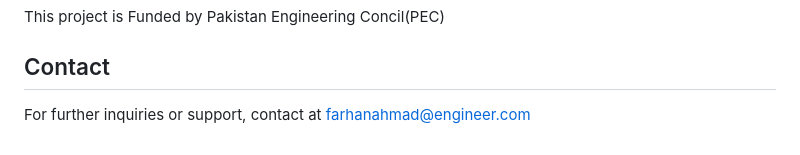
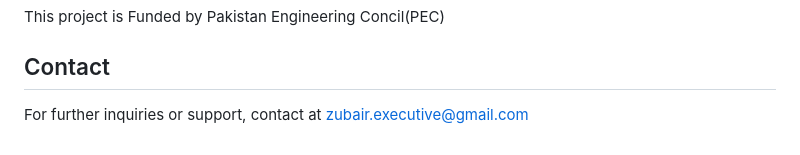
Before and after one commit to ZubairRepo/Smart-Prescription-Medicine-Vending-Machine, a Markdown page: README.md, the part around the change. GitHub-like rendering.

```diff
--- a/README.md
+++ b/README.md
@@ -91,4 +91,4 @@ This project is Funded by Pakistan Engineering Concil(PEC)
 
 ## Contact
 
-For further inquiries or support, contact at farhanahmad@engineer.com
+For further inquiries or support, contact at zubair.executive@gmail.com
```
